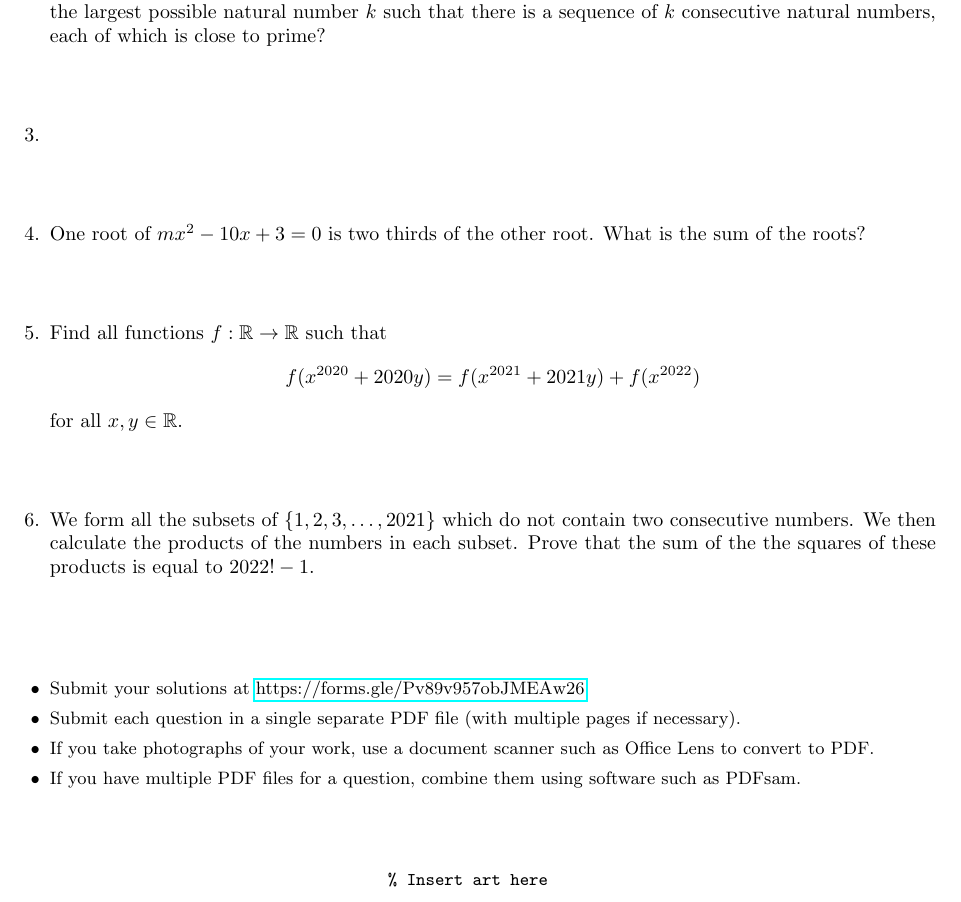
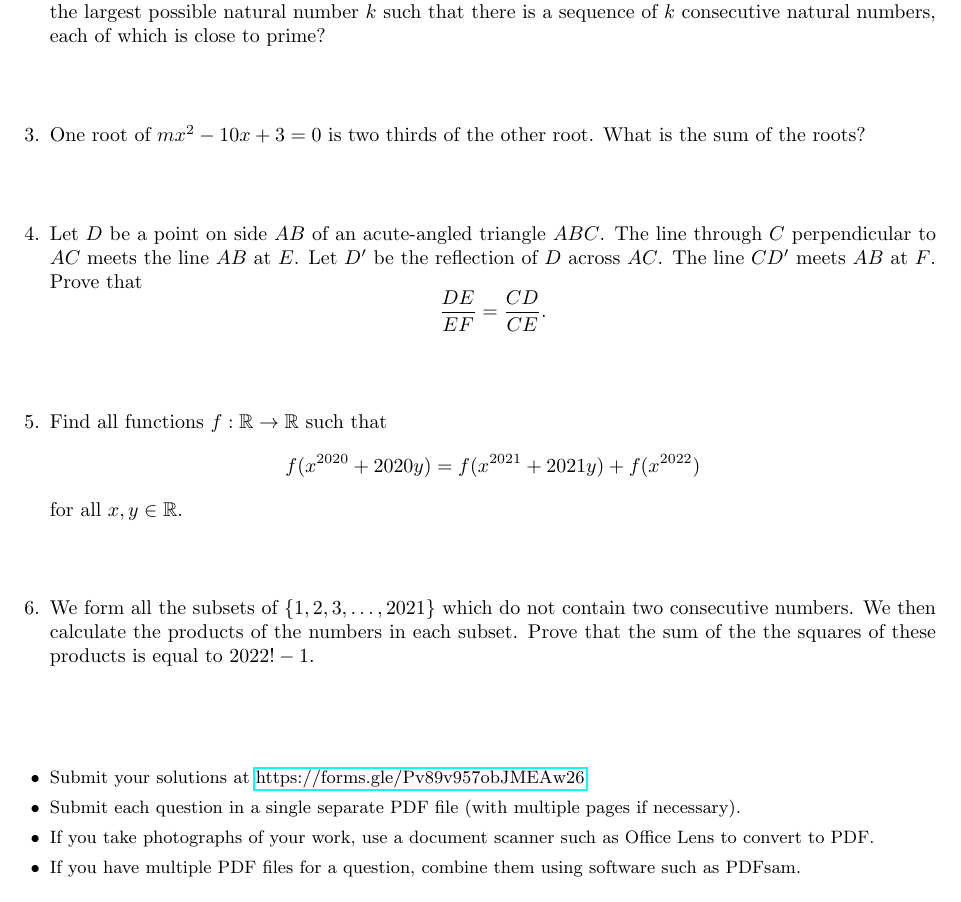
Before and after one commit to dlnnlsn/the_years_just_keep_going_21-22, a LaTeX document (monthlies/intermediate_january.tex): part of the page, cut so that both start at the same text. Compiled offline with pdfLaTeX.

Commit message:
Finished IntJan

```diff
--- a/monthlies/intermediate_january.tex
+++ b/monthlies/intermediate_january.tex
@@ -27,11 +27,19 @@ $n$ teams participate in a round robin soccer tournament, in which each team pla
 A natural number $n$ is said to be \textit{close to prime} if, for some prime numbers $p$ and $q$, $n = pq$. What is the largest possible natural number $k$ such that there is a sequence of $k$ consecutive natural numbers, each of which is close to prime?
 
 
-\item %
+\item % 2010 Stellenbosch Camp Junior Test 3
+One root of $mx^2 - 10x + 3 = 0$ is two thirds of the other root. What is the sum of the roots?
 
 
-\item % 2010 Stellenbosch Camp Junior Test 3
-One root of $mx^2 - 10x + 3 = 0$ is two thirds of the other root. What is the sum of the roots?
+\item % Andrew
+Let $D$ be a point on side $AB$ of an acute-angled triangle $ABC$.
+The line through $C$ perpendicular to $AC$ meets the line $AB$ at $E$.
+Let $D'$ be the reflection of $D$ across $AC$.
+The line $CD'$ meets $AB$ at $F$.
+Prove that
+\[ \frac{DE}{EF} = \frac{CD}{CE}. \]
+~ \vspace{-12pt}
+
 
 \item % Jean?
 Find all functions $f : \mathbb{R} \to \mathbb{R}$ such that
@@ -56,12 +64,12 @@ Prove that the sum of the the squares of these products is equal to $2022! -1$.
 	\item If you have multiple PDF files for a question, combine them using software such as PDFsam.
 \end{itemize}
 
-\vfill
-% ASCII art
-\centering
-\small
-\begin{BVerbatim}
-% Insert art here
-\end{BVerbatim}
+% \vfill
+% % ASCII art
+% \centering
+% \small
+% \begin{BVerbatim}
+% % Insert art here
+% \end{BVerbatim}
 
 \end{document}
```
